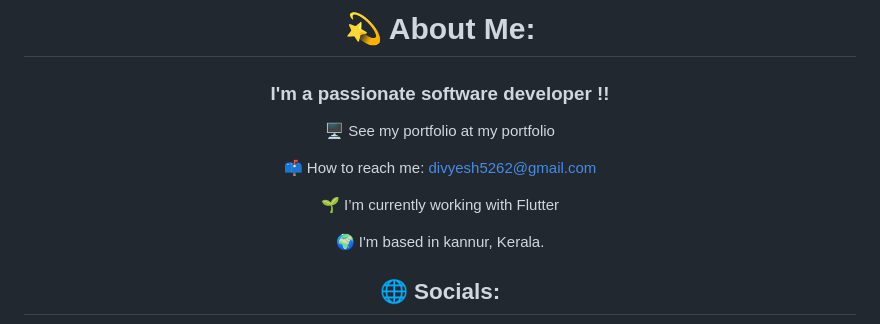
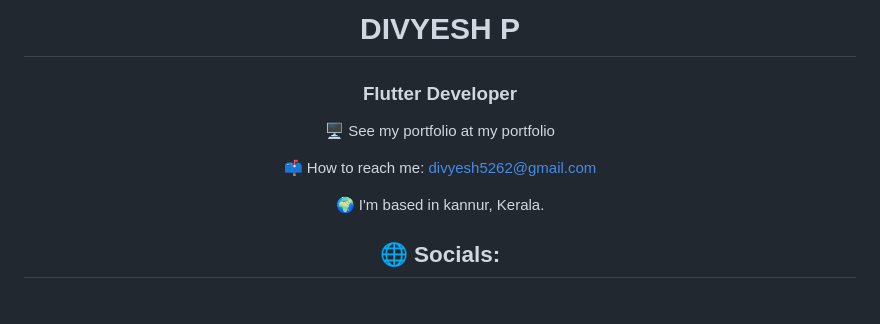
Before and after one commit to divyeshp07/divyeshp07, a Markdown page: ReadMe.md, the part around the change. GitHub-like rendering; blank space fills up the shorter version.

```diff
--- a/ReadMe.md
+++ b/ReadMe.md
@@ -13,11 +13,11 @@
 
 <!-- Proudly created with GPRM ( https://gprm.itsvg.in ) -->
 <div align="center">
-  <h1>💫 About Me:</h1>
-  <h3>I'm a passionate software developer !!</h3>
+  <h1>DIVYESH P</h1>
+  <h3>Flutter Developer</h3>
   <p>🖥️ See my portfolio at <a href="">my portfolio</a></p>
   <p>📫 How to reach me: <a href="divyesh5262@gmail.com">divyesh5262@gmail.com</a></p>
-  <p>🌱 I’m currently working with Flutter</p>
+  <!--<p>🌱 I’m currently working with Flutter</p>-->
   <p>🌍 I'm based in kannur, Kerala.</p>
 </div>
 
```
